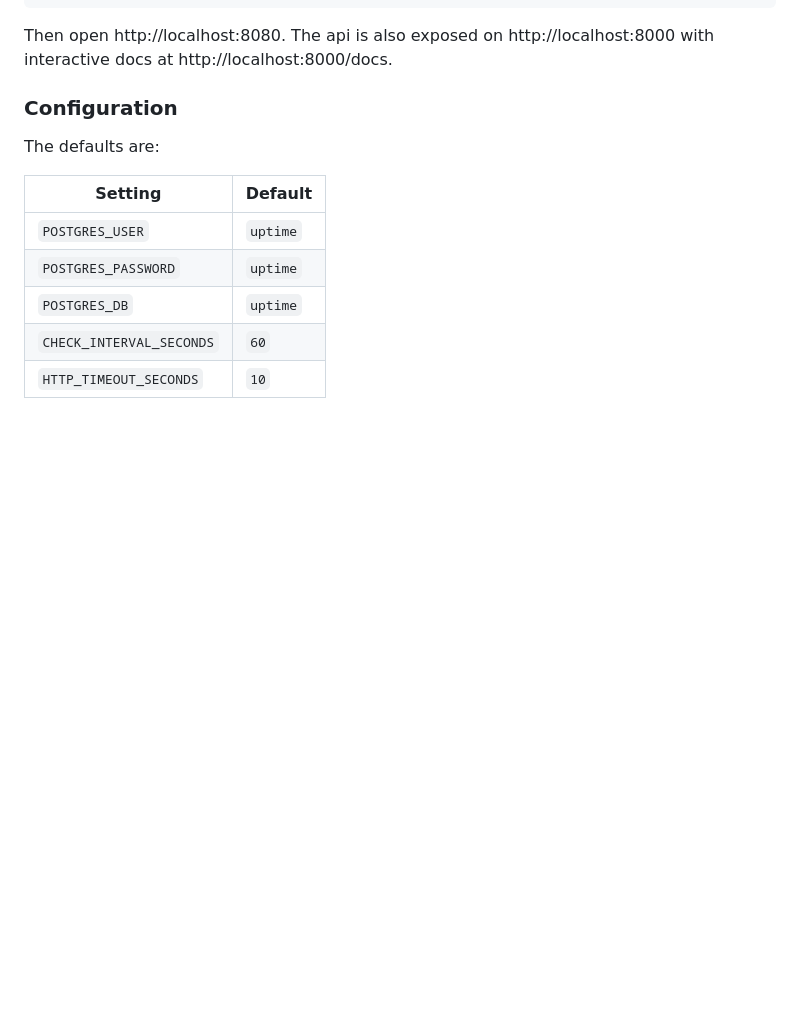
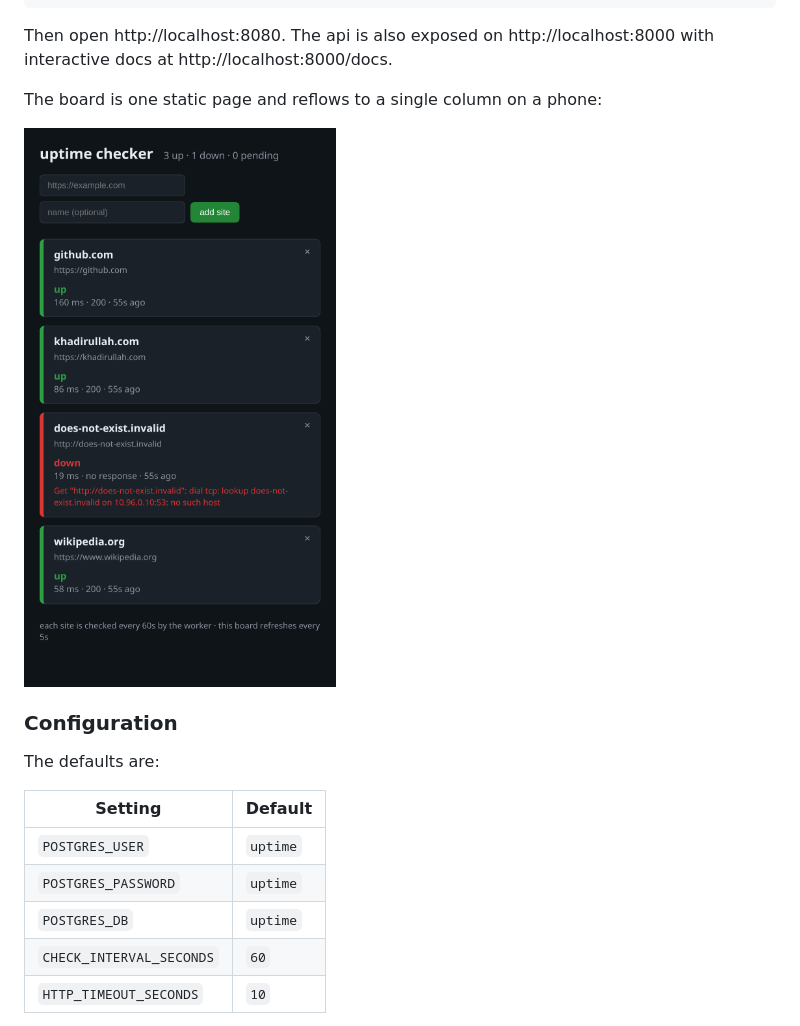
Before and after one commit to khadirullah/uptime-checker, a Markdown page: README.md, the part around the change. Drawn GitHub-style; pictures changed too: docs/media/board-phone.png (added); blank space fills up the shorter version.

Commit message:
docs: add the phone view of the board to the readme
- Live board shot at 480px wide, one tile per row
- Under "Run it", after the URL to open, at 320px so it does not take the page

```diff
--- a/README.md
+++ b/README.md
@@ -94,6 +94,10 @@ docker compose down --volumes --rmi local   # also remove the built images
 
 Then open http://localhost:8080. The api is also exposed on http://localhost:8000
 with interactive docs at http://localhost:8000/docs.
+
+The board is one static page and reflows to a single column on a phone:
+
+<img src="docs/media/board-phone.png" width="320" alt="The uptime-checker board on a phone, one tile per row, three sites up and one down">
 
 ### Configuration
 
```
